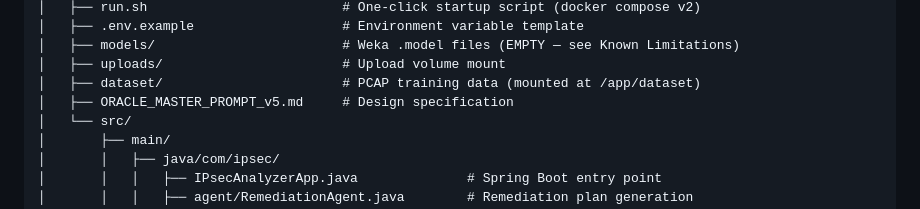
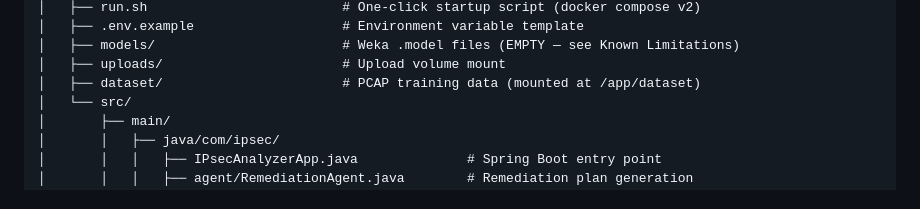
Before and after one commit to DHANU-MASTER/IPsecAnalyzer, a Markdown page: README.md, the part around the change. Rendered like a GitHub page.

Commit message:
Update README: Remove duplicate ORACLE_MASTER_PROMPT_v5.md subfolder entry from Project Structure

```diff
--- a/README.md
+++ b/README.md
@@ -133,7 +133,6 @@ configuration and records the whole decision trail on a tamper-evident hash chai
 │   ├── models/                        # Weka .model files (EMPTY — see Known Limitations)
 │   ├── uploads/                       # Upload volume mount
 │   ├── dataset/                       # PCAP training data (mounted at /app/dataset)
-│   ├── ORACLE_MASTER_PROMPT_v5.md     # Design specification
 │   └── src/
 │       ├── main/
 │       │   ├── java/com/ipsec/
```
